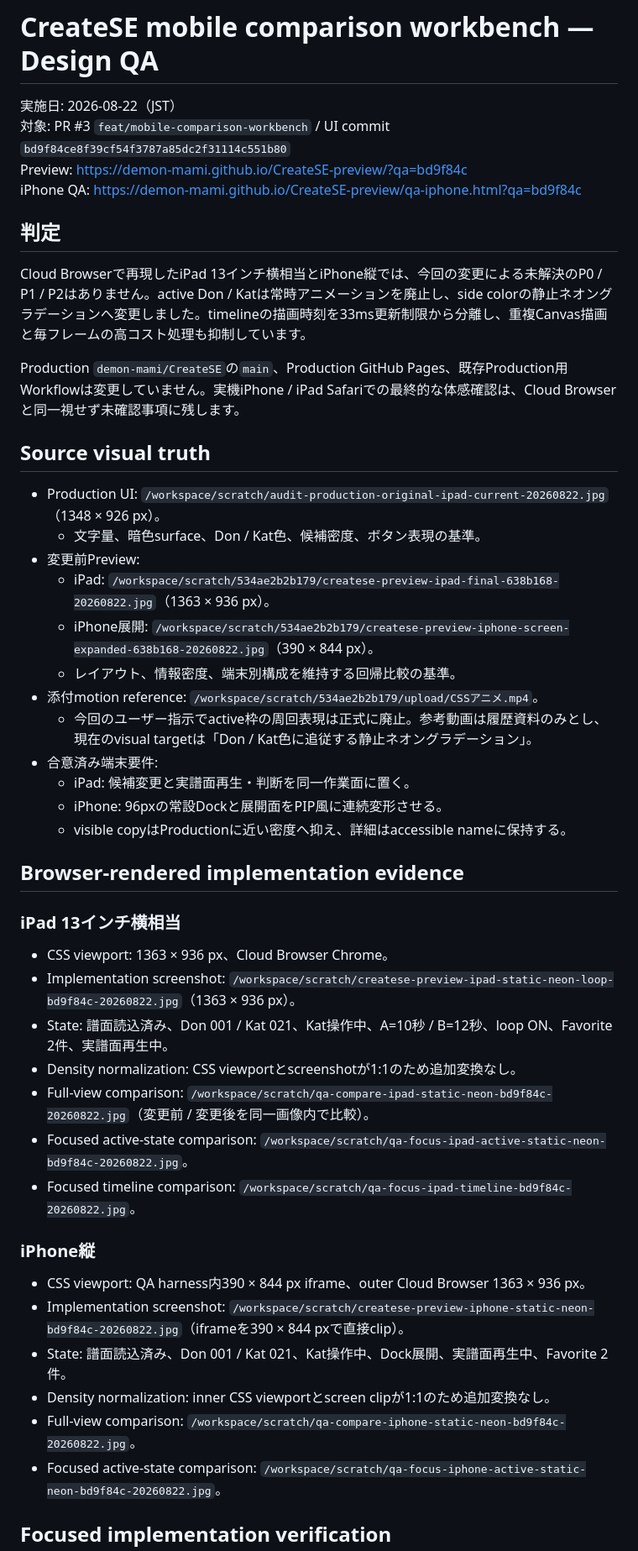
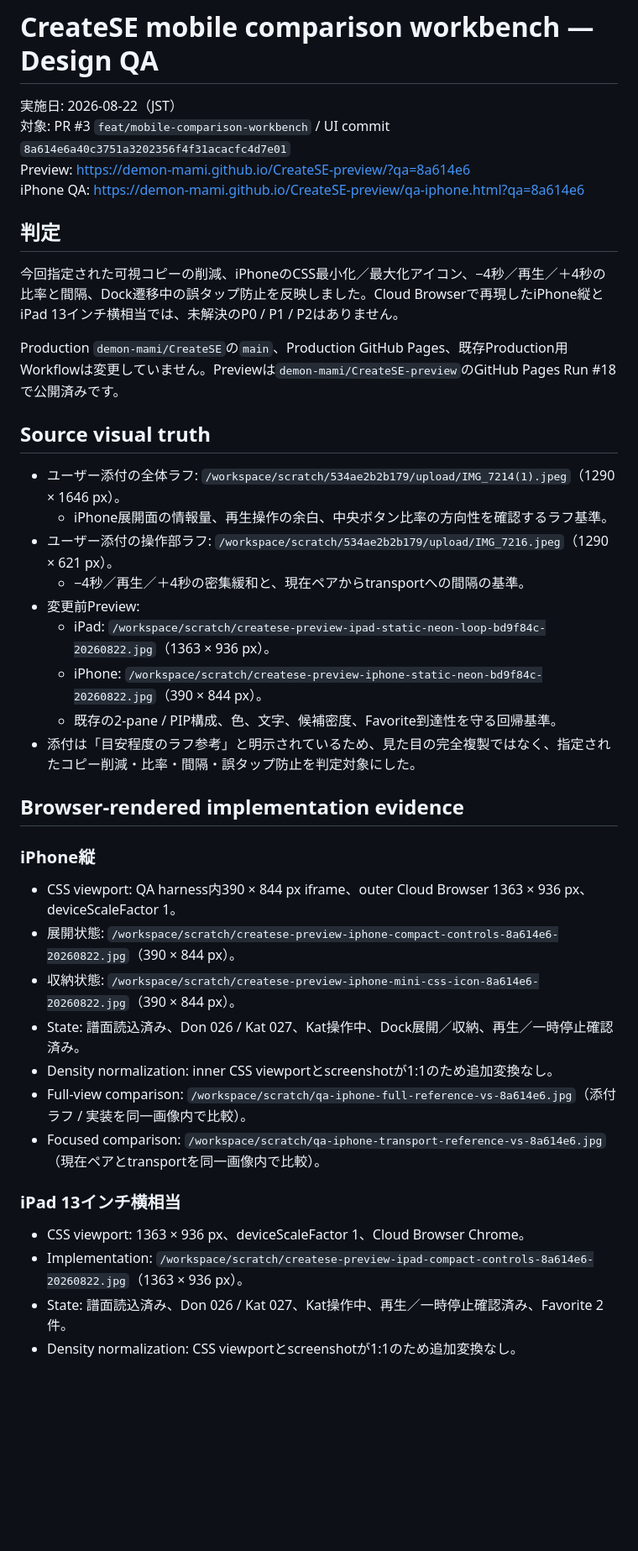
Before and after one commit to demon-mami/CreateSE, a Markdown page: design-qa.md, the part around one of its changes. Shown at 84% size. GitHub-like rendering; blank space fills up the shorter version.

Commit message:
docs: record compact control QA

```diff
--- a/design-qa.md
+++ b/design-qa.md
@@ -1,51 +1,43 @@
 # CreateSE mobile comparison workbench — Design QA
 
 実施日: 2026-08-22（JST）
-対象: PR #3 `feat/mobile-comparison-workbench` / UI commit `bd9f84ce8f39cf54f3787a85dc2f31114c551b80`
-Preview: https://demon-mami.github.io/CreateSE-preview/?qa=bd9f84c
-iPhone QA: https://demon-mami.github.io/CreateSE-preview/qa-iphone.html?qa=bd9f84c
+対象: PR #3 `feat/mobile-comparison-workbench` / UI commit `8a614e6a40c3751a3202356f4f31acacfc4d7e01`
+Preview: https://demon-mami.github.io/CreateSE-preview/?qa=8a614e6
+iPhone QA: https://demon-mami.github.io/CreateSE-preview/qa-iphone.html?qa=8a614e6
 
 ## 判定
 
-Cloud Browserで再現したiPad 13インチ横相当とiPhone縦では、今回の変更による未解決のP0 / P1 / P2はありません。active Don / Katは常時アニメーションを廃止し、side colorの静止ネオングラデーションへ変更しました。timelineの描画時刻を33ms更新制限から分離し、重複Canvas描画と毎フレームの高コスト処理も抑制しています。
+今回指定された可視コピーの削減、iPhoneのCSS最小化／最大化アイコン、−4秒／再生／＋4秒の比率と間隔、Dock遷移中の誤タップ防止を反映しました。Cloud Browserで再現したiPhone縦とiPad 13インチ横相当では、未解決のP0 / P1 / P2はありません。
 
-Production `demon-mami/CreateSE`の`main`、Production GitHub Pages、既存Production用Workflowは変更していません。実機iPhone / iPad Safariでの最終的な体感確認は、Cloud Browserと同一視せず未確認事項に残します。
+Production `demon-mami/CreateSE`の`main`、Production GitHub Pages、既存Production用Workflowは変更していません。Previewは`demon-mami/CreateSE-preview`のGitHub Pages Run #18で公開済みです。
 
 ## Source visual truth
 
-- Production UI: `/workspace/scratch/audit-production-original-ipad-current-20260822.jpg`（1348 × 926 px）。
-  - 文字量、暗色surface、Don / Kat色、候補密度、ボタン表現の基準。
+- ユーザー添付の全体ラフ: `/workspace/scratch/534ae2b2b179/upload/IMG_7214(1).jpeg`（1290 × 1646 px）。
+  - iPhone展開面の情報量、再生操作の余白、中央ボタン比率の方向性を確認するラフ基準。
+- ユーザー添付の操作部ラフ: `/workspace/scratch/534ae2b2b179/upload/IMG_7216.jpeg`（1290 × 621 px）。
+  - −4秒／再生／＋4秒の密集緩和と、現在ペアからtransportへの間隔の基準。
 - 変更前Preview:
-  - iPad: `/workspace/scratch/534ae2b2b179/createse-preview-ipad-final-638b168-20260822.jpg`（1363 × 936 px）。
-  - iPhone展開: `/workspace/scratch/534ae2b2b179/createse-preview-iphone-screen-expanded-638b168-20260822.jpg`（390 × 844 px）。
-  - レイアウト、情報密度、端末別構成を維持する回帰比較の基準。
-- 添付motion reference: `/workspace/scratch/534ae2b2b179/upload/CSSアニメ.mp4`。
-  - 今回のユーザー指示でactive枠の周回表現は正式に廃止。参考動画は履歴資料のみとし、現在のvisual targetは「Don / Kat色に追従する静止ネオングラデーション」。
-- 合意済み端末要件:
-  - iPad: 候補変更と実譜面再生・判断を同一作業面に置く。
-  - iPhone: 96pxの常設Dockと展開面をPIP風に連続変形させる。
-  - visible copyはProductionに近い密度へ抑え、詳細はaccessible nameに保持する。
+  - iPad: `/workspace/scratch/createse-preview-ipad-static-neon-loop-bd9f84c-20260822.jpg`（1363 × 936 px）。
+  - iPhone: `/workspace/scratch/createse-preview-iphone-static-neon-bd9f84c-20260822.jpg`（390 × 844 px）。
+  - 既存の2-pane / PIP構成、色、文字、候補密度、Favorite到達性を守る回帰基準。
+- 添付は「目安程度のラフ参考」と明示されているため、見た目の完全複製ではなく、指定されたコピー削減・比率・間隔・誤タップ防止を判定対象にした。
 
 ## Browser-rendered implementation evidence
 
+### iPhone縦
+
+- CSS viewport: QA harness内390 × 844 px iframe、outer Cloud Browser 1363 × 936 px、deviceScaleFactor 1。
+- 展開状態: `/workspace/scratch/createse-preview-iphone-compact-controls-8a614e6-20260822.jpg`（390 × 844 px）。
+- 収納状態: `/workspace/scratch/createse-preview-iphone-mini-css-icon-8a614e6-20260822.jpg`（390 × 844 px）。
+- State: 譜面読込済み、Don 026 / Kat 027、Kat操作中、Dock展開／収納、再生／一時停止確認済み。
+- Density normalization: inner CSS viewportとscreenshotが1:1のため追加変換なし。
+- Full-view comparison: `/workspace/scratch/qa-iphone-full-reference-vs-8a614e6.jpg`（添付ラフ / 実装を同一画像内で比較）。
+- Focused comparison: `/workspace/scratch/qa-iphone-transport-reference-vs-8a614e6.jpg`（現在ペアとtransportを同一画像内で比較）。
+
 ### iPad 13インチ横相当
 
-- CSS viewport: 1363 × 936 px、Cloud Browser Chrome。
-- Implementation screenshot: `/workspace/scratch/createse-preview-ipad-static-neon-loop-bd9f84c-20260822.jpg`（1363 × 936 px）。
-- State: 譜面読込済み、Don 001 / Kat 021、Kat操作中、A=10秒 / B=12秒、loop ON、Favorite 2件、実譜面再生中。
+- CSS viewport: 1363 × 936 px、deviceScaleFactor 1、Cloud Browser Chrome。
+- Implementation: `/workspace/scratch/createse-preview-ipad-compact-controls-8a614e6-20260822.jpg`（1363 × 936 px）。
+- State: 譜面読込済み、Don 026 / Kat 027、Kat操作中、再生／一時停止確認済み、Favorite 2件。
 - Density normalization: CSS viewportとscreenshotが1:1のため追加変換なし。
-- Full-view comparison: `/workspace/scratch/qa-compare-ipad-static-neon-bd9f84c-20260822.jpg`（変更前 / 変更後を同一画像内で比較）。
-- Focused active-state comparison: `/workspace/scratch/qa-focus-ipad-active-static-neon-bd9f84c-20260822.jpg`。
-- Focused timeline comparison: `/workspace/scratch/qa-focus-ipad-timeline-bd9f84c-20260822.jpg`。
-
-### iPhone縦
-
-- CSS viewport: QA harness内390 × 844 px iframe、outer Cloud Browser 1363 × 936 px。
-- Implementation screenshot: `/workspace/scratch/createse-preview-iphone-static-neon-bd9f84c-20260822.jpg`（iframeを390 × 844 pxで直接clip）。
-- State: 譜面読込済み、Don 001 / Kat 021、Kat操作中、Dock展開、実譜面再生中、Favorite 2件。
-- Density normalization: inner CSS viewportとscreen clipが1:1のため追加変換なし。
-- Full-view comparison: `/workspace/scratch/qa-compare-iphone-static-neon-bd9f84c-20260822.jpg`。
-- Focused active-state comparison: `/workspace/scratch/qa-focus-iphone-active-static-neon-bd9f84c-20260822.jpg`。
-
-## Focused implementation verification
-
```
Also changed, not shown: other parts of design-qa.md (+68 -72 lines).
